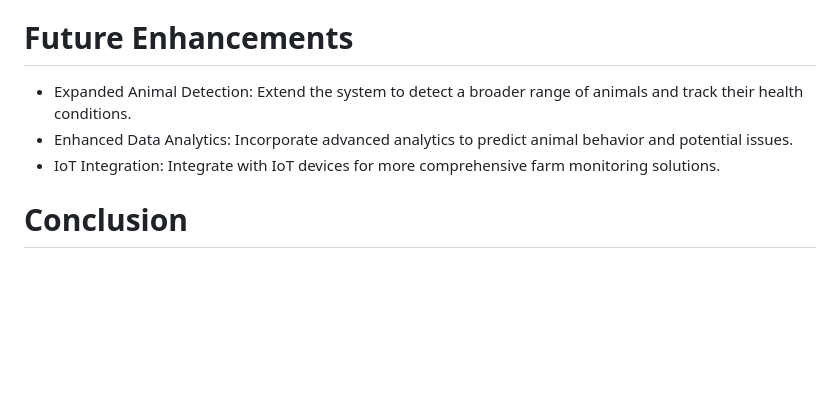
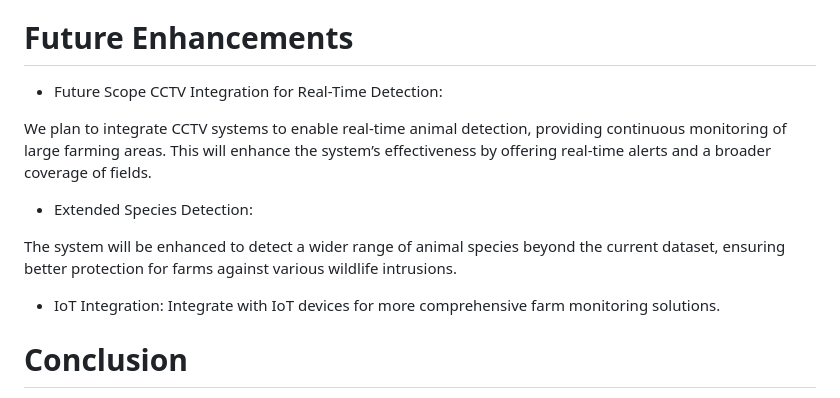
Before and after one commit to Krupa3006/Agrigarud-Animal-Detection, a Markdown page: README.md, the part around the change. Rendered like a GitHub page; blank space fills up the shorter version.

```diff
--- a/README.md
+++ b/README.md
@@ -36,8 +36,13 @@ Enhanced decision-making capabilities by delivering actionable data through the
 - The Agrigarud project aims to revolutionize the agricultural sector by providing farmers with advanced tools to monitor and manage their livestock more effectively. By leveraging AI technology, Agrigarud not only improves farm productivity but also contributes to the overall sustainability of farming practices.
 
 # Future Enhancements
-- Expanded Animal Detection: Extend the system to detect a broader range of animals and track their health conditions.
-- Enhanced Data Analytics: Incorporate advanced analytics to predict animal behavior and potential issues.
+- Future Scope
+CCTV Integration for Real-Time Detection:
+
+We plan to integrate CCTV systems to enable real-time animal detection, providing continuous monitoring of large farming areas. This will enhance the system’s effectiveness by offering real-time alerts and a broader coverage of fields.
+- Extended Species Detection:
+
+The system will be enhanced to detect a wider range of animal species beyond the current dataset, ensuring better protection for farms against various wildlife intrusions.
 - IoT Integration: Integrate with IoT devices for more comprehensive farm monitoring solutions.
 
 # Conclusion
```
